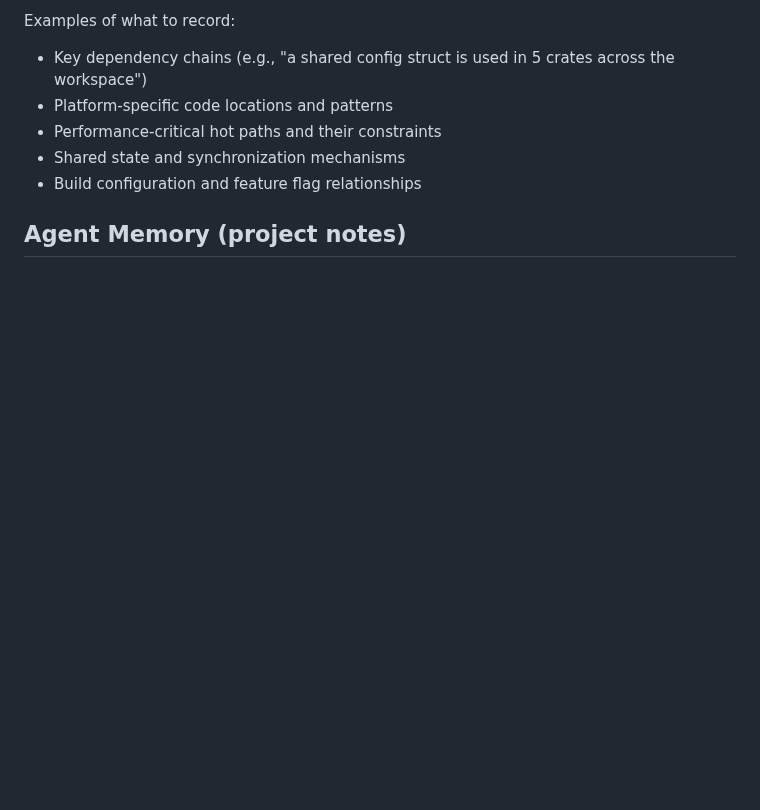
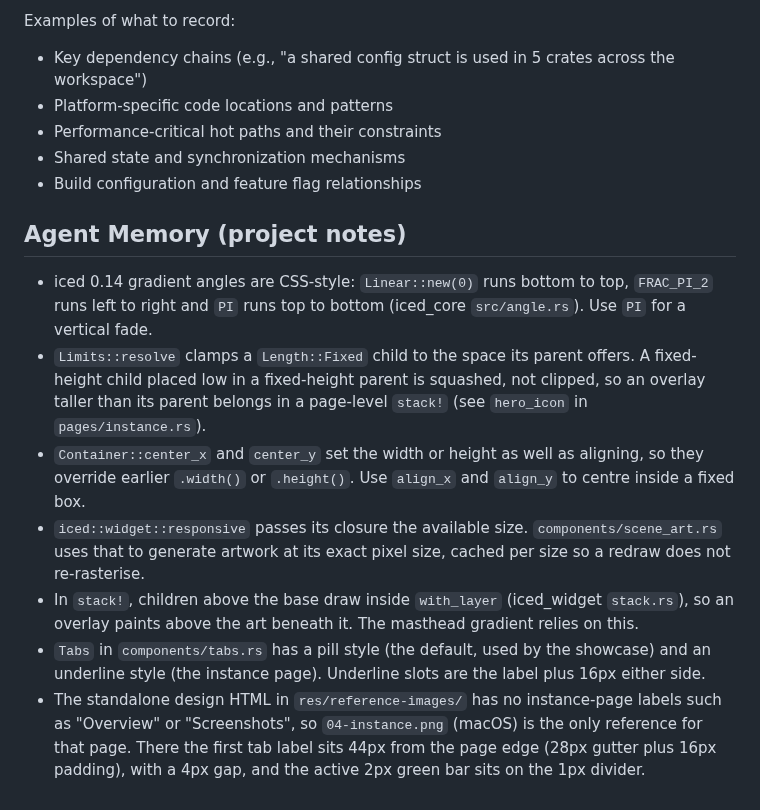
Before and after one commit to Drew-Chase/lodestone-minecraft-launcher, a Markdown page: AGENTS.md, the part around the change. Drawn GitHub-style; blank space fills up the shorter version.

Commit message:
Record instance page rendering notes in AGENTS.md
Fill in the project notes section with the iced gotchas found while
matching the instance page: gradient angles, fixed-size clamping,
center_x overriding sizes, responsive sizing, stack layering, and the
measurements taken from the reference screenshot.

```diff
--- a/AGENTS.md
+++ b/AGENTS.md
@@ -100,3 +100,11 @@ Examples of what to record:
 - Build configuration and feature flag relationships
 
 ## Agent Memory (project notes)
+
+- iced 0.14 gradient angles are CSS-style: `Linear::new(0)` runs bottom to top, `FRAC_PI_2` runs left to right and `PI` runs top to bottom (iced_core `src/angle.rs`). Use `PI` for a vertical fade.
+- `Limits::resolve` clamps a `Length::Fixed` child to the space its parent offers. A fixed-height child placed low in a fixed-height parent is squashed, not clipped, so an overlay taller than its parent belongs in a page-level `stack!` (see `hero_icon` in `pages/instance.rs`).
+- `Container::center_x` and `center_y` set the width or height as well as aligning, so they override earlier `.width()` or `.height()`. Use `align_x` and `align_y` to centre inside a fixed box.
+- `iced::widget::responsive` passes its closure the available size. `components/scene_art.rs` uses that to generate artwork at its exact pixel size, cached per size so a redraw does not re-rasterise.
+- In `stack!`, children above the base draw inside `with_layer` (iced_widget `stack.rs`), so an overlay paints above the art beneath it. The masthead gradient relies on this.
+- `Tabs` in `components/tabs.rs` has a pill style (the default, used by the showcase) and an underline style (the instance page). Underline slots are the label plus 16px either side.
+- The standalone design HTML in `res/reference-images/` has no instance-page labels such as "Overview" or "Screenshots", so `04-instance.png` (macOS) is the only reference for that page. There the first tab label sits 44px from the page edge (28px gutter plus 16px padding), with a 4px gap, and the active 2px green bar sits on the 1px divider.
```
